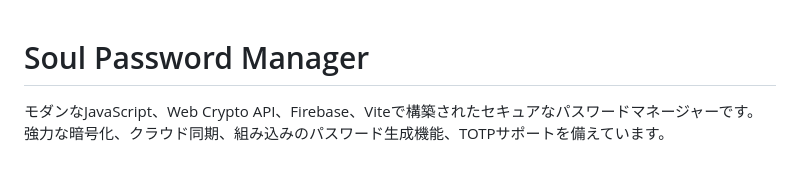
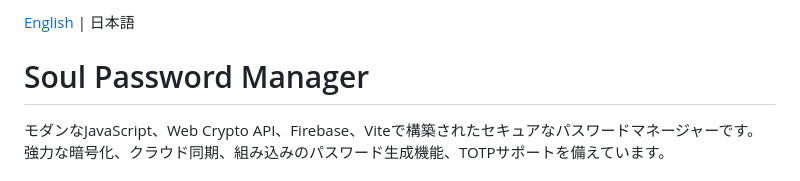
Before and after one commit to noimzip/soul-password-manager-with-vibe-coding, a Markdown page: docs/README_JA.md, the part around the change. GitHub-like rendering.

Commit message:
Update: Enable language switching for README.md

```diff
--- a/docs/README_JA.md
+++ b/docs/README_JA.md
@@ -1,3 +1,5 @@
+[English](README.md) | 日本語
+
 # Soul Password Manager
 
 モダンなJavaScript、Web Crypto API、Firebase、Viteで構築されたセキュアなパスワードマネージャーです。強力な暗号化、クラウド同期、組み込みのパスワード生成機能、TOTPサポートを備えています。
```
Also changed, not shown: docs/README.md (+2 -0 lines).
